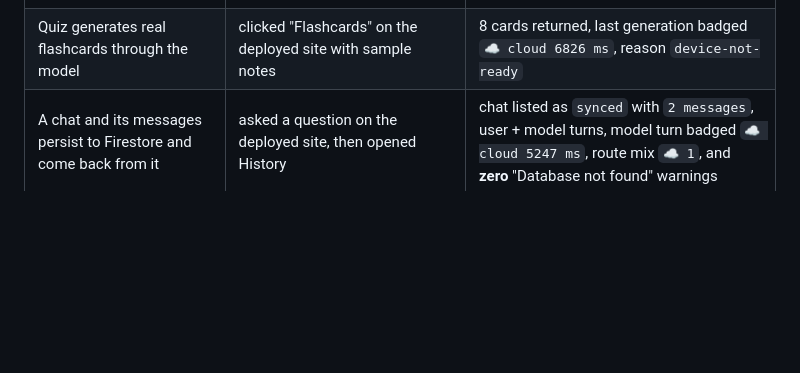
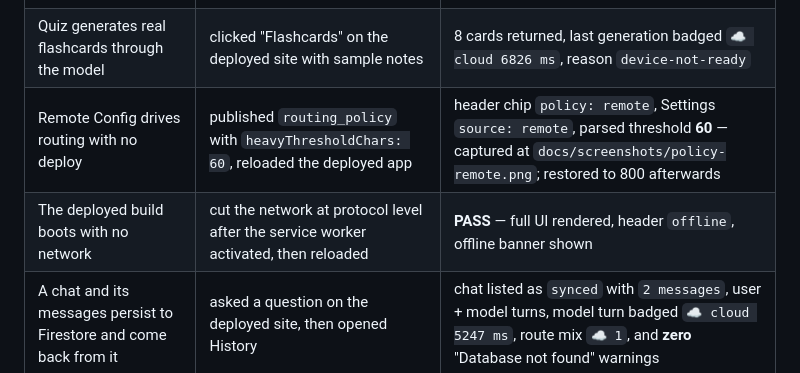
Before and after one commit to sushant-me/sahayogi, a Markdown page: docs/verification.md, the part around the change. GitHub-like rendering; blank space fills up the shorter version.

```diff
--- a/docs/verification.md
+++ b/docs/verification.md
@@ -25,6 +25,8 @@ npm run verify      # lint → types → 130 tests → production build
 | No unused code or type holes | `tsc -b`, `oxlint src` | 0 errors, 0 warnings |
 | The Quiz screen renders cards, prose fallback and exam sections | `npm test` (`QuizPage.test.tsx`, jsdom, 5 cases) | pass |
 | Quiz generates real flashcards through the model | clicked "Flashcards" on the deployed site with sample notes | 8 cards returned, last generation badged `☁️ cloud 6826 ms`, reason `device-not-ready` |
+| Remote Config drives routing with no deploy | published `routing_policy` with `heavyThresholdChars: 60`, reloaded the deployed app | header chip `policy: remote`, Settings `source: remote`, parsed threshold **60** — captured at `docs/screenshots/policy-remote.png`; restored to 800 afterwards |
+| The deployed build boots with no network | cut the network at protocol level after the service worker activated, then reloaded | **PASS** — full UI rendered, header `offline`, offline banner shown |
 | A chat and its messages persist to Firestore and come back from it | asked a question on the deployed site, then opened History | chat listed as `synced` with `2 messages`, user + model turns, model turn badged `☁️ cloud 5247 ms`, route mix `☁️ 1`, and **zero** "Database not found" warnings |
 | History works with no authenticated identity | rendered in the browser with auth failing | shows **local only · not synced**, no dead-end screen |
 | Readiness can be checked without guessing | `npm run preflight` | reports config PASS, AI Logic 403 with the exact console step, auth state, App Check mode |
```
Also changed, not shown: README.md (+2 -0 lines), docs/screenshots/policy-remote.png (added), 2 other files.
